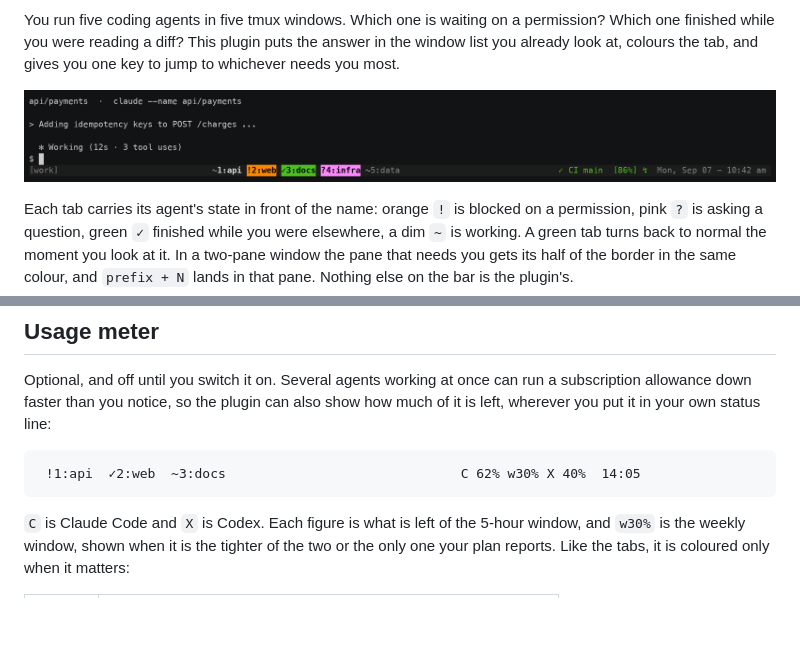
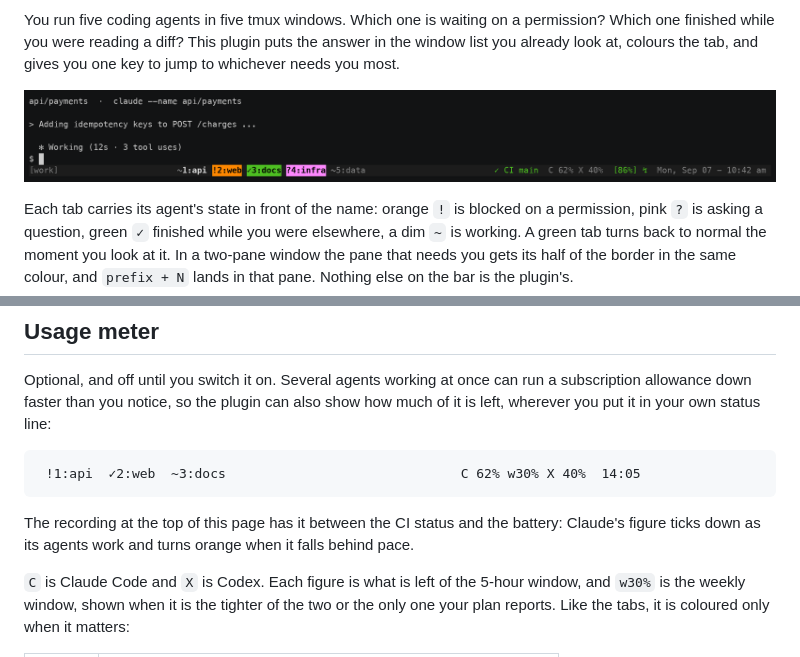
Before and after one commit to jward7/tmux-agent-signal, a Markdown page: README.md, 2 parts joined by grey strips. Drawn GitHub-style; pictures changed too: docs/demo.gif; blank space fills up the shorter version.

Commit message:
Demo and GIF show the usage meter, and the GIF ends on the status bar
docs/demo.sh

- The demo server switches the usage meter on and places #{@agent_limits}
  in its status-right, between the CI status and the battery, wrapped in
  a conditional so it takes no room when unset.
- It sets made-up allowances the way the agents would have reported them
  and builds the figure with `agent-signal limits`, so what is drawn comes
  from the real rendering code: Claude with 62% of its 5-hour window left
  and 3h24m to go, Codex with 40% left and 2h20m to go. Both are within
  ten points of an even burn-down, so both start plain. The weekly window
  has more left and is not shown.

docs/record-demo.sh

- Claude's 5-hour usage steps from 38% to 40% to 43% as its agents work.
  At 43% the figure is more than ten points behind pace and turns orange,
  so the recording shows the one thing the meter colours for.
- The recording's tail is trimmed properly. tmux sends a screen clear as
  it leaves the alternate screen, in a separate event just before the
  "[detached]" line; only the line was dropped, so the GIF (the previous
  one too) ended on three seconds of blank screen. Both are dropped now
  and the GIF ends on the status bar, as the comment always said.

docs/demo.gif

- Re-recorded with asciinema 3.2.1 and agg 1.9.0. Checked by rendering
  the recording's first and final states as stills: "C 62% X 40%" at the
  start, "C 57% X 40%" with the 57% in colour208 at the end.

README.md

- The Usage meter section says where to look for it in the recording.

````diff
--- a/README.md
+++ b/README.md
@@ -111,6 +111,10 @@ status line:
 ```
  !1:api  ✓2:web  ~3:docs                              C 62% w30% X 40%  14:05
 ```
+
+The recording at the top of this page has it between the CI status and the
+battery: Claude's figure ticks down as its agents work and turns orange
+when it falls behind pace.
 
 `C` is Claude Code and `X` is Codex. Each figure is what is left of the
 5-hour window, and `w30%` is the weekly window, shown when it is the
````
Also changed, not shown: 2 other files.
